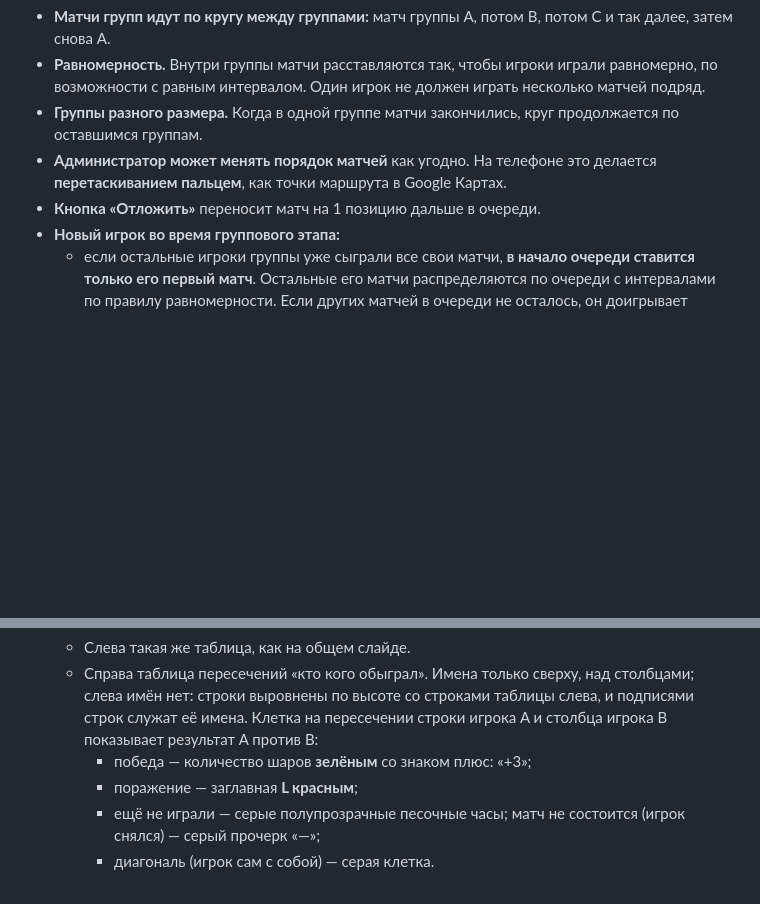
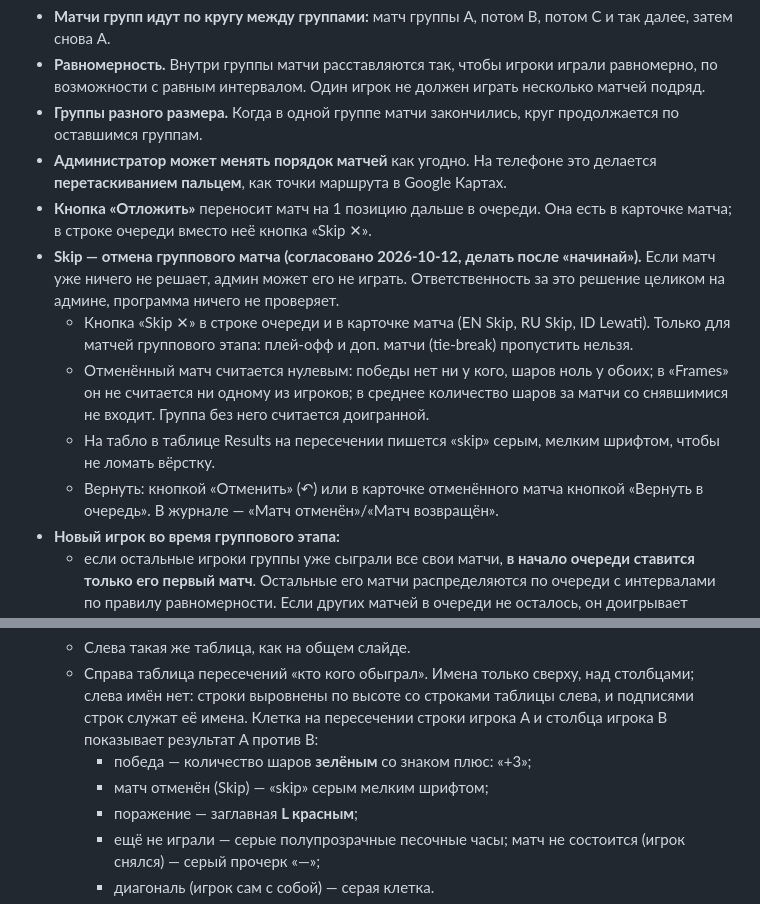
Before and after one commit to kosear/Cuba-libre-tournament, a Markdown page: docs/requirements.md, 2 parts joined by grey strips. GitHub-like rendering; blank space fills up the shorter version.

Commit message:
Requirements: Skip, an admin can cancel a group match that no longer matters (counted as 0:0)
Co-Authored-By: Claude Opus 5.5 <noreply@anthropic.com>
Claude-Session: https://claude.ai/code/session_011yXgzSCi6qVWrDtUY6ogUV

```diff
--- a/docs/requirements.md
+++ b/docs/requirements.md
@@ -103,7 +103,15 @@
 - **Равномерность.** Внутри группы матчи расставляются так, чтобы игроки играли равномерно, по возможности с равным интервалом. Один игрок не должен играть несколько матчей подряд.
 - **Группы разного размера.** Когда в одной группе матчи закончились, круг продолжается по оставшимся группам.
 - **Администратор может менять порядок матчей** как угодно. На телефоне это делается **перетаскиванием пальцем**, как точки маршрута в Google Картах.
-- **Кнопка «Отложить»** переносит матч на 1 позицию дальше в очереди.
+- **Кнопка «Отложить»** переносит матч на 1 позицию дальше в очереди. Она есть в карточке матча; в строке очереди вместо неё кнопка «Skip ✕».
+- **Skip — отмена группового матча (согласовано 2026-10-12, делать после «начинай»).** Если матч уже ничего не решает,
+  админ может его не играть. Ответственность за это решение целиком на админе, программа ничего не проверяет.
+  - Кнопка «Skip ✕» в строке очереди и в карточке матча (EN Skip, RU Skip, ID Lewati). Только для матчей группового этапа:
+    плей-офф и доп. матчи (tie-break) пропустить нельзя.
+  - Отменённый матч считается нулевым: победы нет ни у кого, шаров ноль у обоих; в «Frames» он не считается ни одному из игроков;
+    в среднее количество шаров за матчи со снявшимися не входит. Группа без него считается доигранной.
+  - На табло в таблице Results на пересечении пишется «skip» серым, мелким шрифтом, чтобы не ломать вёрстку.
+  - Вернуть: кнопкой «Отменить» (↶) или в карточке отменённого матча кнопкой «Вернуть в очередь». В журнале — «Матч отменён»/«Матч возвращён».
 - **Новый игрок во время группового этапа:**
   - если остальные игроки группы уже сыграли все свои матчи, **в начало очереди ставится только его первый матч**. Остальные его матчи распределяются по очереди с интервалами по правилу равномерности. Если других матчей в очереди не осталось, он доигрывает подряд;
   - если остальные ещё не сыграли, его матчи встают в случайные позиции среди оставшихся матчей, но **с соблюдением равномерности**: не подряд и примерно с равными интервалами.
@@ -300,6 +308,7 @@
   - Справа таблица пересечений «кто кого обыграл». Имена только сверху, над столбцами; слева имён нет: строки выровнены
     по высоте со строками таблицы слева, и подписями строк служат её имена. Клетка на пересечении строки игрока A и столбца игрока B показывает результат A против B:
     - победа — количество шаров **зелёным** со знаком плюс: «+3»;
+    - матч отменён (Skip) — «skip» серым мелким шрифтом;
     - поражение — заглавная **L красным**;
     - ещё не играли — серые полупрозрачные песочные часы; матч не состоится (игрок снялся) — серый прочерк «—»;
     - диагональ (игрок сам с собой) — серая клетка.
```
